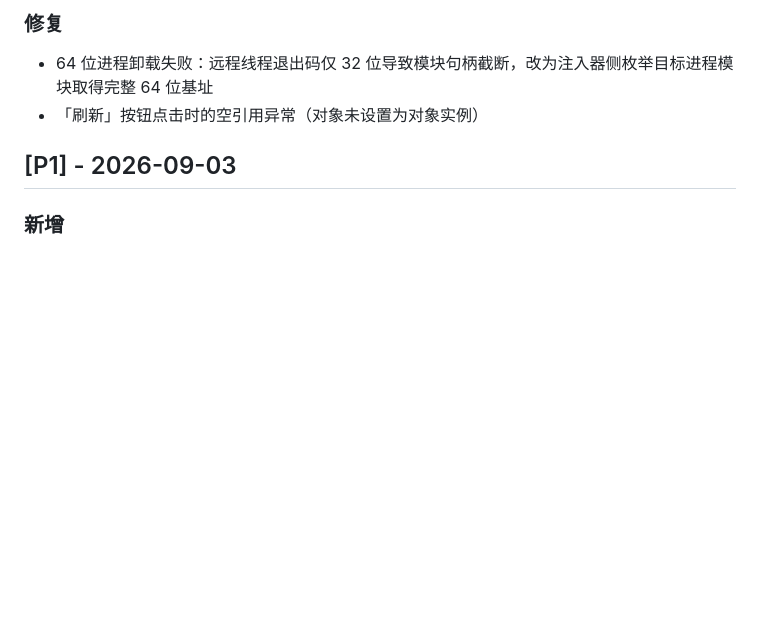
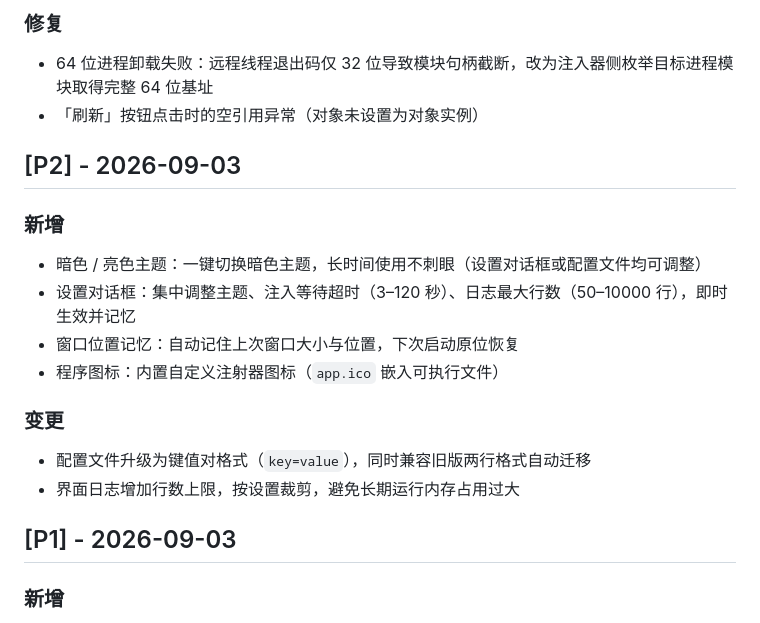
Before and after one commit to isTurn/DllInjectorTest, a Markdown page: CHANGELOG.md, the part around the change. GitHub-like rendering; blank space fills up the shorter version.

```diff
--- a/CHANGELOG.md
+++ b/CHANGELOG.md
@@ -16,6 +16,18 @@
 ### 修复
 - 64 位进程卸载失败：远程线程退出码仅 32 位导致模块句柄截断，改为注入器侧枚举目标进程模块取得完整 64 位基址
 - 「刷新」按钮点击时的空引用异常（对象未设置为对象实例）
+
+## [P2] - 2026-09-03
+
+### 新增
+- 暗色 / 亮色主题：一键切换暗色主题，长时间使用不刺眼（设置对话框或配置文件均可调整）
+- 设置对话框：集中调整主题、注入等待超时（3–120 秒）、日志最大行数（50–10000 行），即时生效并记忆
+- 窗口位置记忆：自动记住上次窗口大小与位置，下次启动原位恢复
+- 程序图标：内置自定义注射器图标（`app.ico` 嵌入可执行文件）
+
+### 变更
+- 配置文件升级为键值对格式（`key=value`），同时兼容旧版两行格式自动迁移
+- 界面日志增加行数上限，按设置裁剪，避免长期运行内存占用过大
 
 ## [P1] - 2026-09-03
 
```
Also changed, not shown: README.md (+15 -1 lines), screenshot.png, 3 other files.
